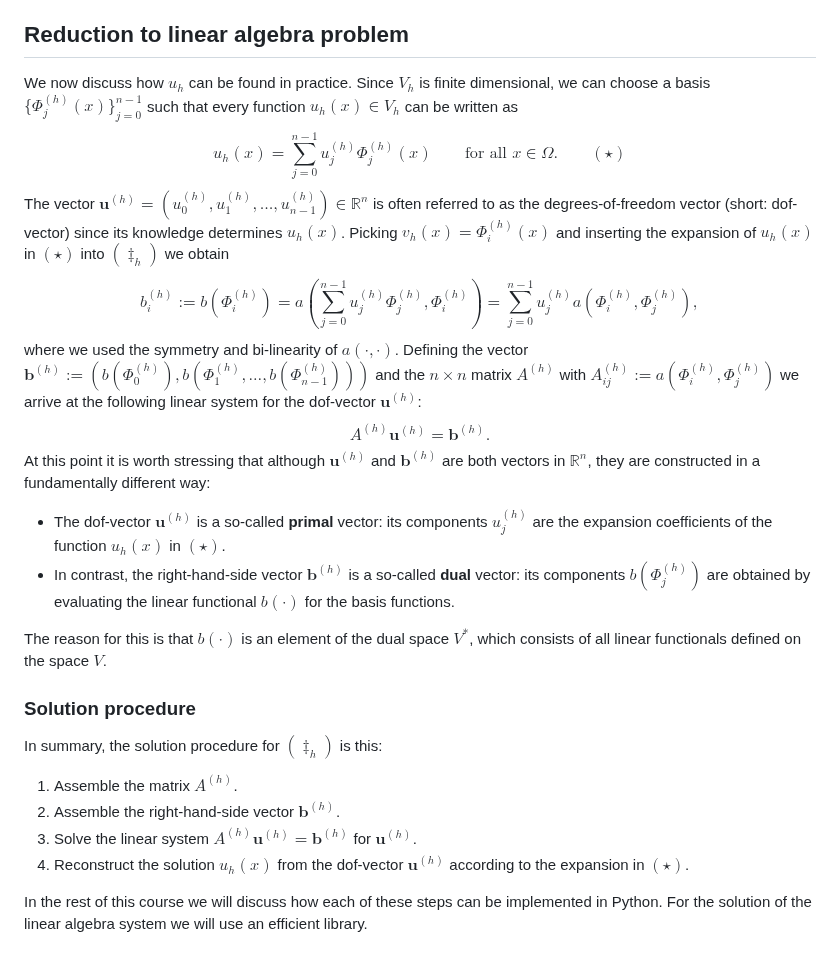
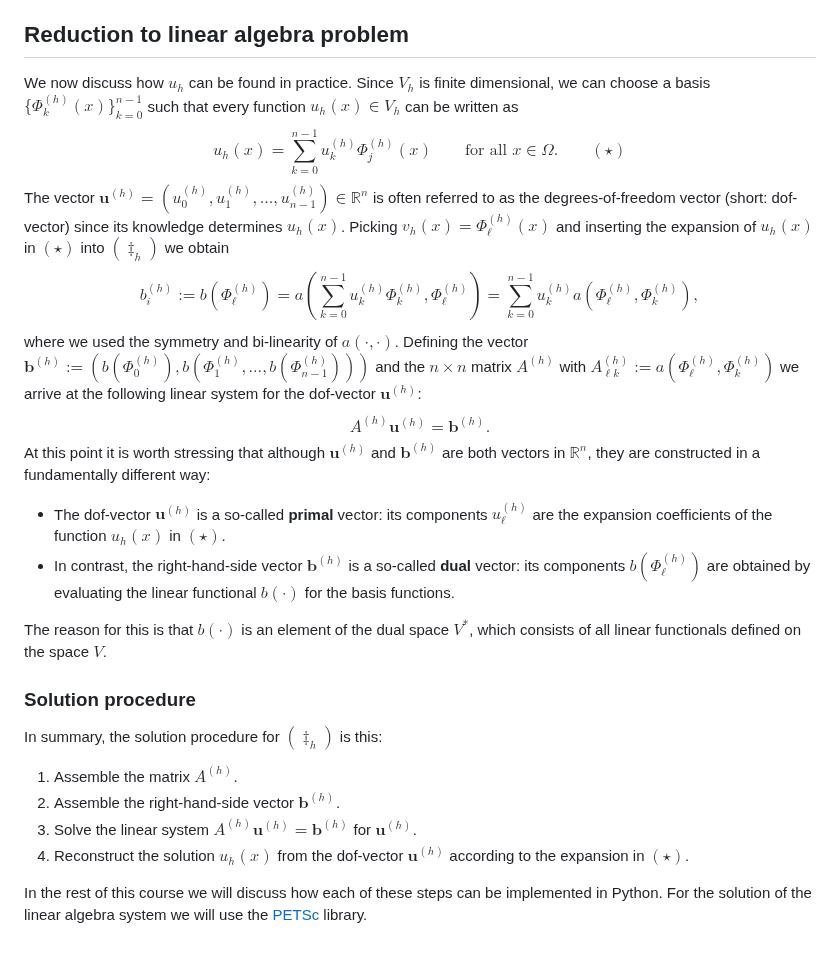
Before and after one commit to eikehmueller/ma32070, a Markdown page: lectures/MathematicalBackground.md, the part around the change. GitHub-like rendering.

Commit message:
Some more polishing

```diff
--- a/lectures/MathematicalBackground.md
+++ b/lectures/MathematicalBackground.md
@@ -79,23 +79,23 @@ $$
 This is why the finite element works: it can be used to systematically approximate the true solution of the PDE.
 
 ## Reduction to linear algebra problem
-We now discuss how $u_h$ can be found in practice. Since $V_h$ is finite dimensional, we can choose a basis $\{\Phi^{(h)}_j(x)\}_{j=0}^{n-1}$ such that every function $u_h(x)\in V_h$ can be written as
+We now discuss how $u_h$ can be found in practice. Since $V_h$ is finite dimensional, we can choose a basis $\{\Phi^{(h)}_k(x)\}_{k=0}^{n-1}$ such that every function $u_h(x)\in V_h$ can be written as
 $$
-u_h(x) = \sum_{j=0}^{n-1} u^{(h)}_j \Phi^{(h)}_j(x) \qquad\text{for all $x\in\Omega$.}\qquad(\star)
+u_h(x) = \sum_{k=0}^{n-1} u^{(h)}_k \Phi^{(h)}_j(x) \qquad\text{for all $x\in\Omega$.}\qquad(\star)
 $$
-The vector $\boldsymbol{u}^{(h)}=(u^{(h)}_0,u^{(h)}_1,\dots,u^{(h)}_{n-1})\in\mathbb{R}^n$ is often referred to as the degrees-of-freedom vector (short: dof-vector) since its knowledge determines $u_h(x)$. Picking $v_h(x)=\Phi^{(h)}_i(x)$ and inserting the expansion of $u_h(x)$ in $(\star)$ into $(\ddagger_h)$ we obtain
+The vector $\boldsymbol{u}^{(h)}=(u^{(h)}_0,u^{(h)}_1,\dots,u^{(h)}_{n-1})\in\mathbb{R}^n$ is often referred to as the degrees-of-freedom vector (short: dof-vector) since its knowledge determines $u_h(x)$. Picking $v_h(x)=\Phi^{(h)}_\ell(x)$ and inserting the expansion of $u_h(x)$ in $(\star)$ into $(\ddagger_h)$ we obtain
 $$
-b^{(h)}_i:=b(\Phi^{(h)}_i) = a\left(\sum_{j=0}^{n-1} u^{(h)}_j \Phi^{(h)}_j,\Phi^{(h)}_i\right) =
-\sum_{j=0}^{n-1} u^{(h)}_j a\left( \Phi^{(h)}_i,\Phi^{(h)}_j\right),
+b^{(h)}_i:=b(\Phi^{(h)}_\ell) = a\left(\sum_{k=0}^{n-1} u^{(h)}_k \Phi^{(h)}_k,\Phi^{(h)}_\ell\right) =
+\sum_{k=0}^{n-1} u^{(h)}_k a\left( \Phi^{(h)}_\ell,\Phi^{(h)}_k\right),
 $$
-where we used the symmetry and bi-linearity of $a(\cdot,\cdot)$. Defining the vector $\boldsymbol{b}^{(h)} := (b(\Phi^{(h)}_0),b(\Phi^{(h)}_1,\dots,b(\Phi^{(h)}_{n-1})))$ and the $n\times n$ matrix $A^{(h)}$ with $A^{(h)}_{ij}:= a\left(\Phi^{(h)}_i,\Phi^{(h)}_j\right)$ we arrive at the following linear system for the dof-vector $\boldsymbol{u}^{(h)}$:
+where we used the symmetry and bi-linearity of $a(\cdot,\cdot)$. Defining the vector $\boldsymbol{b}^{(h)} := (b(\Phi^{(h)}_0),b(\Phi^{(h)}_1,\dots,b(\Phi^{(h)}_{n-1})))$ and the $n\times n$ matrix $A^{(h)}$ with $A^{(h)}_{\ell k}:= a\left(\Phi^{(h)}_\ell,\Phi^{(h)}_k\right)$ we arrive at the following linear system for the dof-vector $\boldsymbol{u}^{(h)}$:
 $$
 A^{(h)} \boldsymbol{u}^{(h)} = \boldsymbol{b}^{(h)}.
 $$
 At this point it is worth stressing that although $\boldsymbol{u}^{(h)}$ and $\boldsymbol{b}^{(h)}$ are both vectors in $\mathbb{R}^n$, they are constructed in a fundamentally different way:
 
-* The dof-vector $\boldsymbol{u}^{(h)}$ is a so-called **primal** vector: its components $u_j^{(h)}$ are the expansion coefficients of the function $u_h(x)$ in $(\star)$.
-* In contrast, the right-hand-side vector $\boldsymbol{b}^{(h)}$ is a so-called **dual** vector: its components $b(\Phi_j^{(h)})$ are obtained by evaluating the linear functional $b(\cdot)$ for the basis functions.
+* The dof-vector $\boldsymbol{u}^{(h)}$ is a so-called **primal** vector: its components $u_\ell^{(h)}$ are the expansion coefficients of the function $u_h(x)$ in $(\star)$.
+* In contrast, the right-hand-side vector $\boldsymbol{b}^{(h)}$ is a so-called **dual** vector: its components $b(\Phi_\ell^{(h)})$ are obtained by evaluating the linear functional $b(\cdot)$ for the basis functions.
 
 The reason for this is that $b(\cdot)$ is an element of the dual space $V^*$, which consists of all linear functionals defined on the space $V$.
 
@@ -107,4 +107,4 @@ In summary, the solution procedure for $(\ddagger_h)$ is this:
 3. Solve the linear system $A^{(h)} \boldsymbol{u}^{(h)} = \boldsymbol{b}^{(h)}$ for $\boldsymbol{u}^{(h)}$.
 4. Reconstruct the solution $u_h(x)$ from the dof-vector $\boldsymbol{u}^{(h)}$ according to the expansion in $(\star)$.
 
-In the rest of this course we will discuss how each of these steps can be implemented in Python. For the solution of the linear algebra system we will use an efficient library.
+In the rest of this course we will discuss how each of these steps can be implemented in Python. For the solution of the linear algebra system we will use the [PETSc](https://petsc.org/) library.
```
